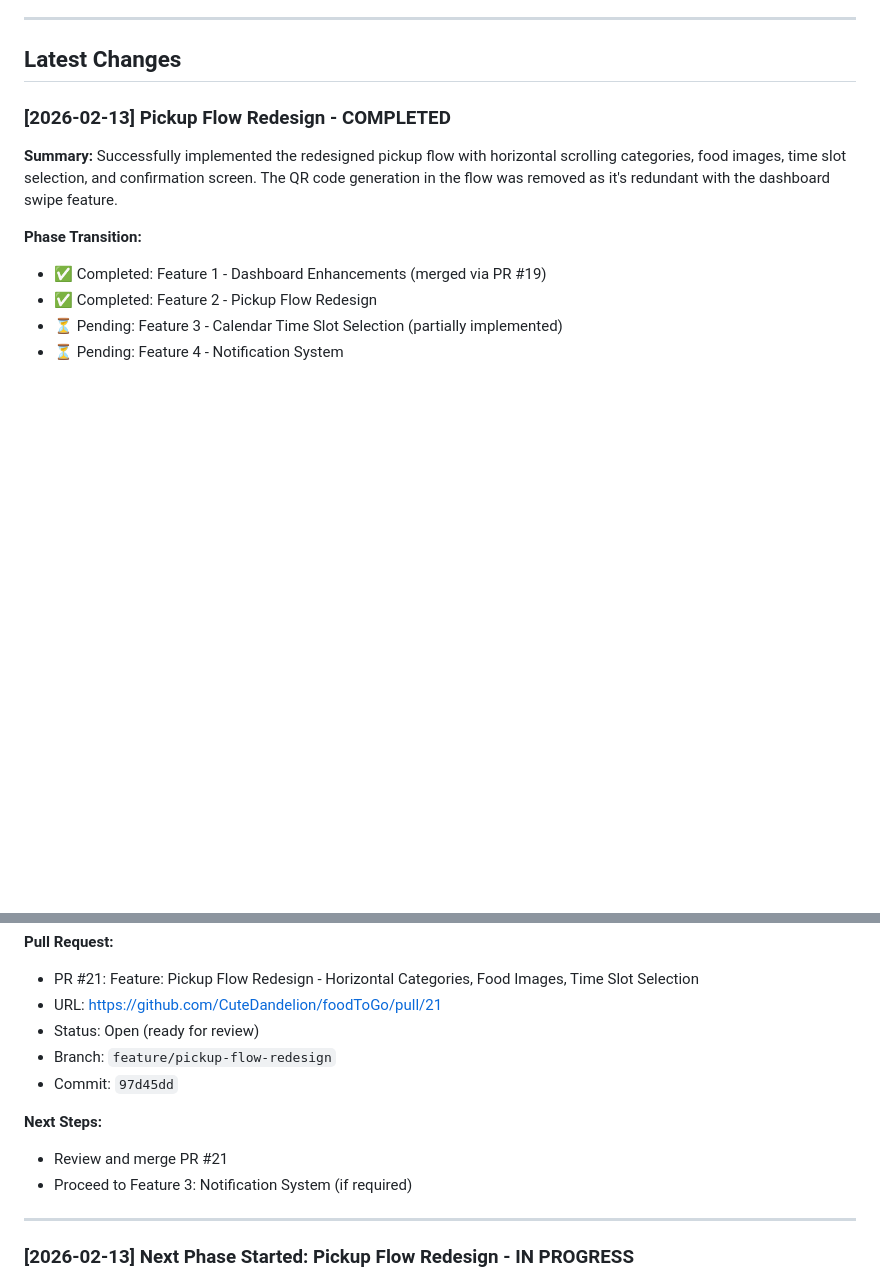
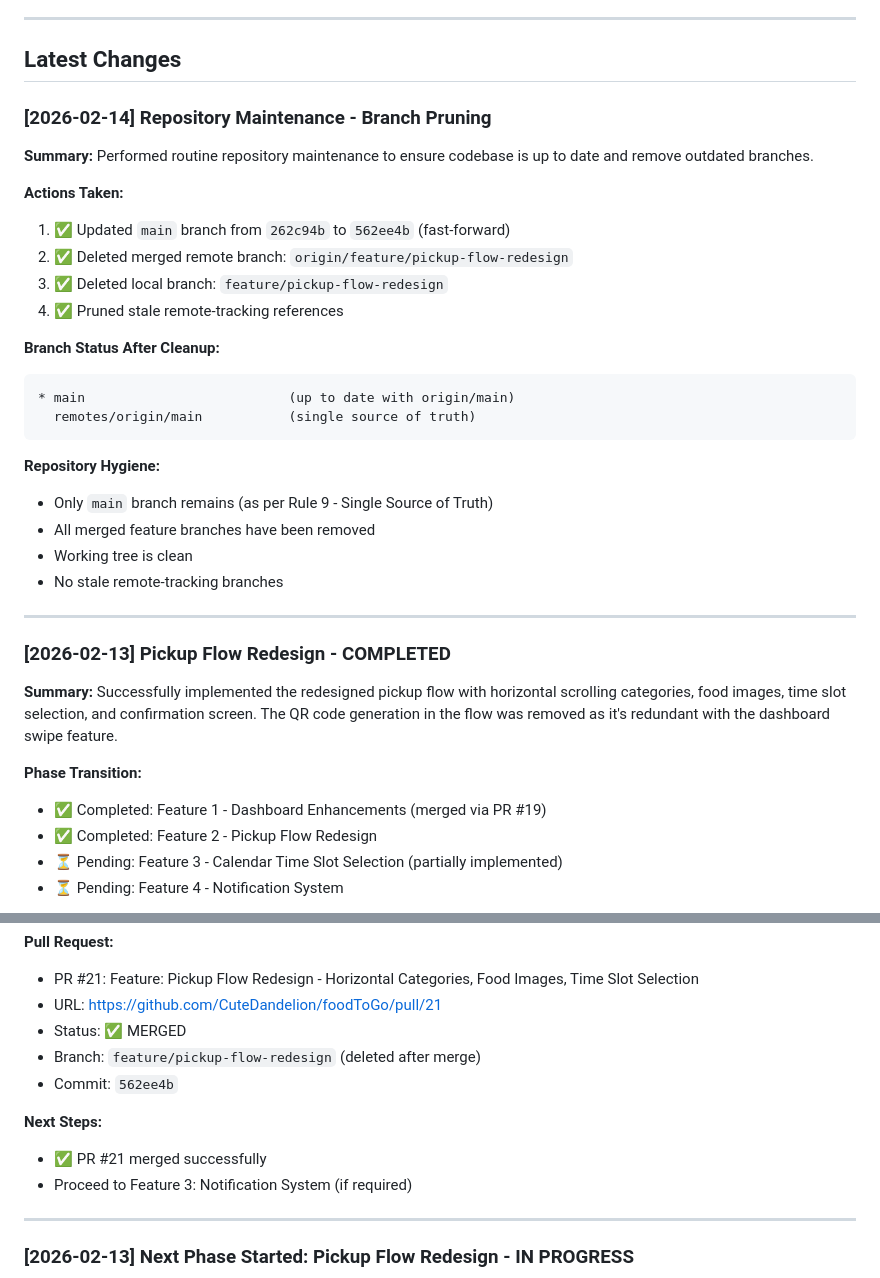
Before and after one commit to CuteDandelion/foodToGo, a Markdown page: memory/development-log.md, 2 parts joined by grey strips. GitHub-like rendering; blank space fills up the shorter version.

Commit message:
docs: update development log with branch pruning maintenance
- Document repository maintenance activity
- Record branch cleanup after PR #21 merge
- Update PR #21 status to MERGED

````diff
--- a/memory/development-log.md
+++ b/memory/development-log.md
@@ -35,6 +35,31 @@ FoodBeGood is a mobile application designed to help university students track th
 ---
 
 ## Latest Changes
+
+### [2026-02-14] Repository Maintenance - Branch Pruning
+
+**Summary:**
+Performed routine repository maintenance to ensure codebase is up to date and remove outdated branches.
+
+**Actions Taken:**
+1. ✅ Updated `main` branch from `262c94b` to `562ee4b` (fast-forward)
+2. ✅ Deleted merged remote branch: `origin/feature/pickup-flow-redesign`
+3. ✅ Deleted local branch: `feature/pickup-flow-redesign`
+4. ✅ Pruned stale remote-tracking references
+
+**Branch Status After Cleanup:**
+```
+* main                          (up to date with origin/main)
+  remotes/origin/main           (single source of truth)
+```
+
+**Repository Hygiene:**
+- Only `main` branch remains (as per Rule 9 - Single Source of Truth)
+- All merged feature branches have been removed
+- Working tree is clean
+- No stale remote-tracking branches
+
+---
 
 ### [2026-02-13] Pickup Flow Redesign - COMPLETED
 
@@ -119,12 +144,12 @@ lib/features/pickup/
 **Pull Request:**
 - PR #21: Feature: Pickup Flow Redesign - Horizontal Categories, Food Images, Time Slot Selection
 - URL: https://github.com/CuteDandelion/foodToGo/pull/21
-- Status: Open (ready for review)
-- Branch: `feature/pickup-flow-redesign`
-- Commit: `97d45dd`
+- Status: ✅ MERGED
+- Branch: `feature/pickup-flow-redesign` (deleted after merge)
+- Commit: `562ee4b`
 
 **Next Steps:**
-- Review and merge PR #21
+- ✅ PR #21 merged successfully
 - Proceed to Feature 3: Notification System (if required)
 
 ---
````
